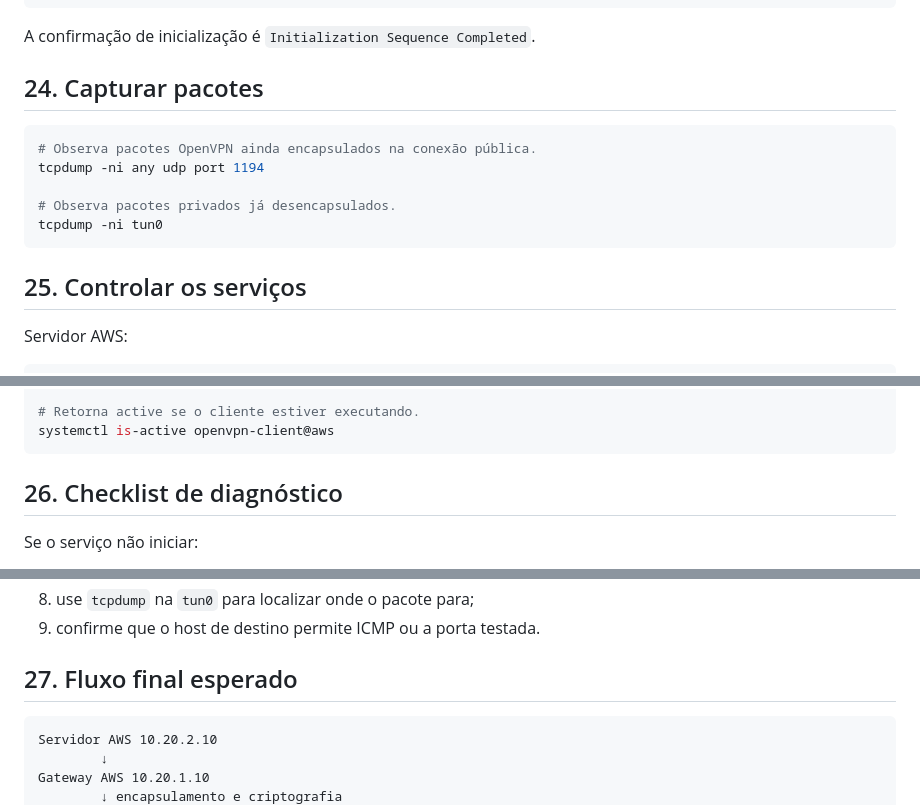
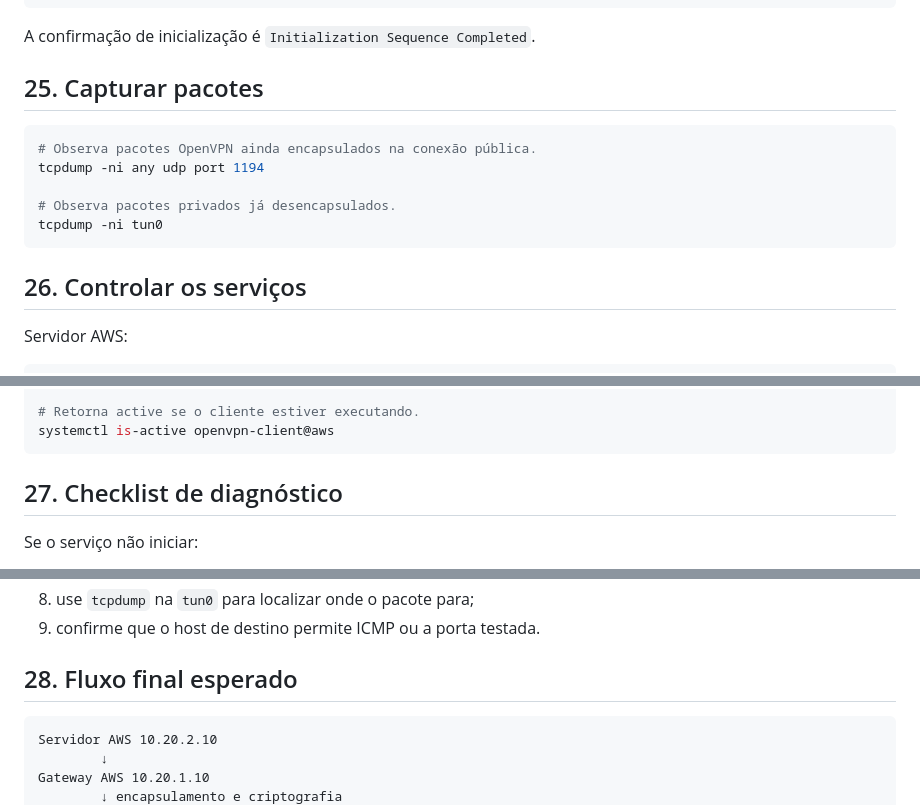
Before and after one commit to tmferreira-ti/ssorii-openvpn-lab, a Markdown page: aws-vpn-lab/HOWTO-OPENVPN-SITE-TO-SITE.md, 3 parts joined by grey strips. Drawn GitHub-style.

````diff
--- a/aws-vpn-lab/HOWTO-OPENVPN-SITE-TO-SITE.md
+++ b/aws-vpn-lab/HOWTO-OPENVPN-SITE-TO-SITE.md
@@ -628,7 +668,7 @@ journalctl -u openvpn-client@aws -f
 
 A confirmação de inicialização é `Initialization Sequence Completed`.
 
-## 24. Capturar pacotes
+## 25. Capturar pacotes
 
 ```bash
 # Observa pacotes OpenVPN ainda encapsulados na conexão pública.
@@ -638,7 +678,7 @@ tcpdump -ni any udp port 1194
 tcpdump -ni tun0
 ```
 
-## 25. Controlar os serviços
+## 26. Controlar os serviços
 
 Servidor AWS:
 
@@ -660,7 +700,7 @@ systemctl restart openvpn-client@aws
 systemctl is-active openvpn-client@aws
 ```
 
-## 26. Checklist de diagnóstico
+## 27. Checklist de diagnóstico
 
 Se o serviço não iniciar:
 
@@ -682,7 +722,7 @@ Se o túnel conectar, mas as redes não se comunicarem:
 8. use `tcpdump` na `tun0` para localizar onde o pacote para;
 9. confirme que o host de destino permite ICMP ou a porta testada.
 
-## 27. Fluxo final esperado
+## 28. Fluxo final esperado
 
 ```text
 Servidor AWS 10.20.2.10
````
Also changed, not shown: other parts of aws-vpn-lab/HOWTO-OPENVPN-SITE-TO-SITE.md (+43 -3 lines).
